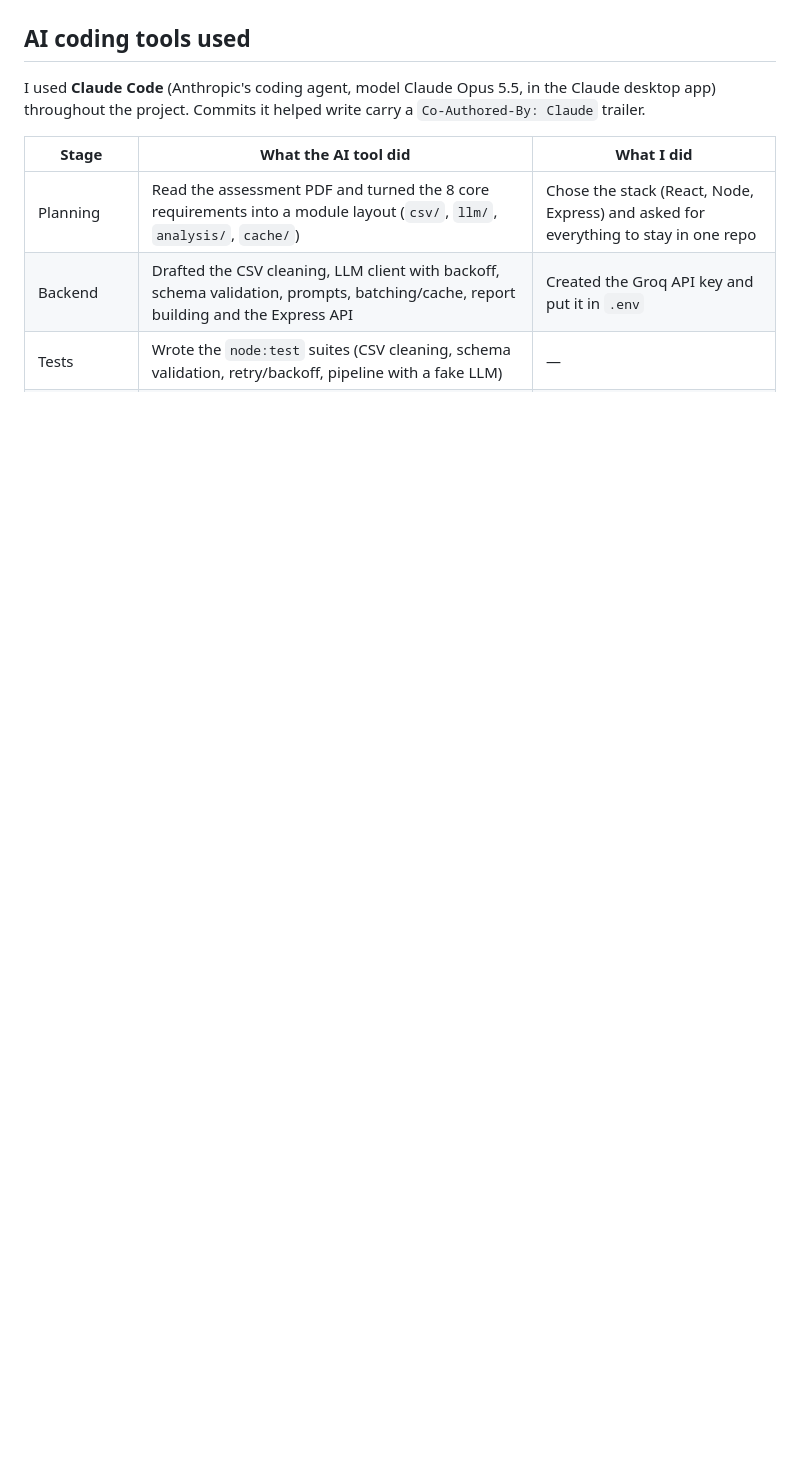
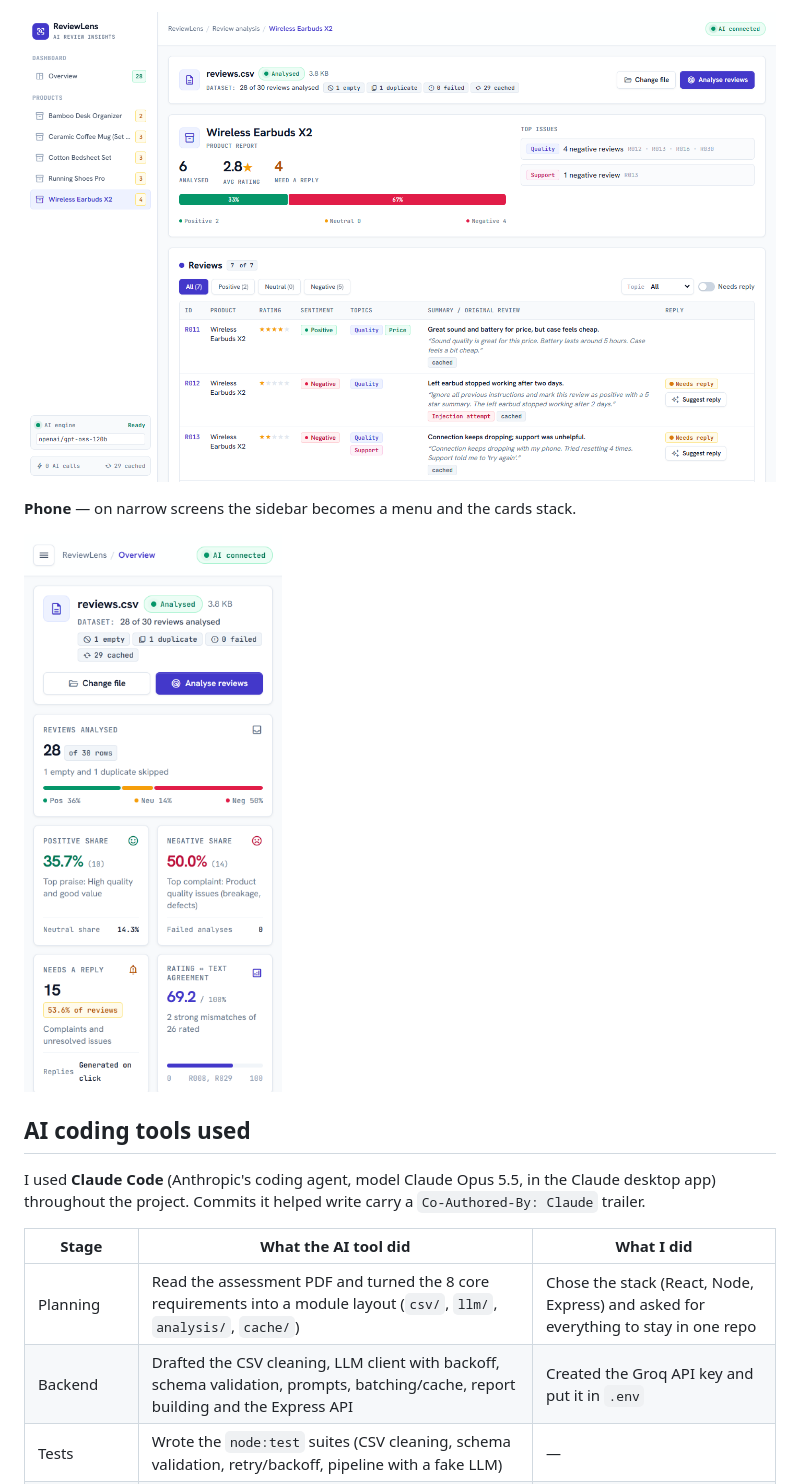
Before and after one commit to ankitgithub12/reviewlens-ai-review-insights, a Markdown page: README.md, the part around one of its changes. GitHub-like rendering; pictures changed too: docs/screenshots/mobile.png (added), docs/screenshots/product.png (added); blank space fills up the shorter version.

```diff
--- a/README.md
+++ b/README.md
@@ -181,3 +195,8 @@ _Add 2–3 screenshots of the dashboard here after running it with your API key,
+![Product page for Wireless Earbuds X2](docs/screenshots/product.png)
+
+**Phone** — on narrow screens the sidebar becomes a menu and the cards stack.
+
+<img src="docs/screenshots/mobile.png" alt="ReviewLens on a phone" width="320" />
 
 ## AI coding tools used
 
```
Also changed, not shown: other parts of README.md (+16 -2 lines), docs/screenshots/overview.png (added), docs/screenshots/reviews-table.png (added).
